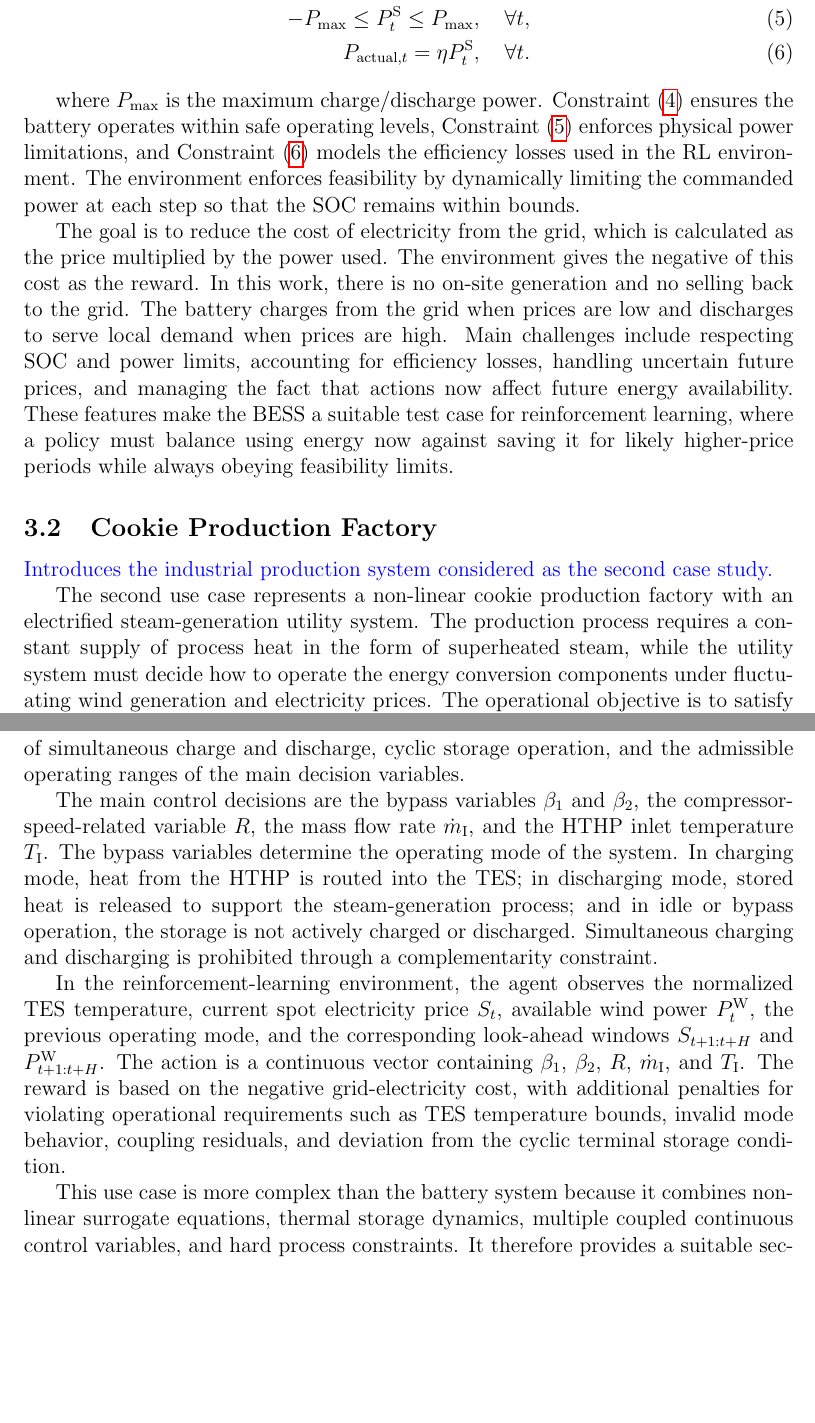
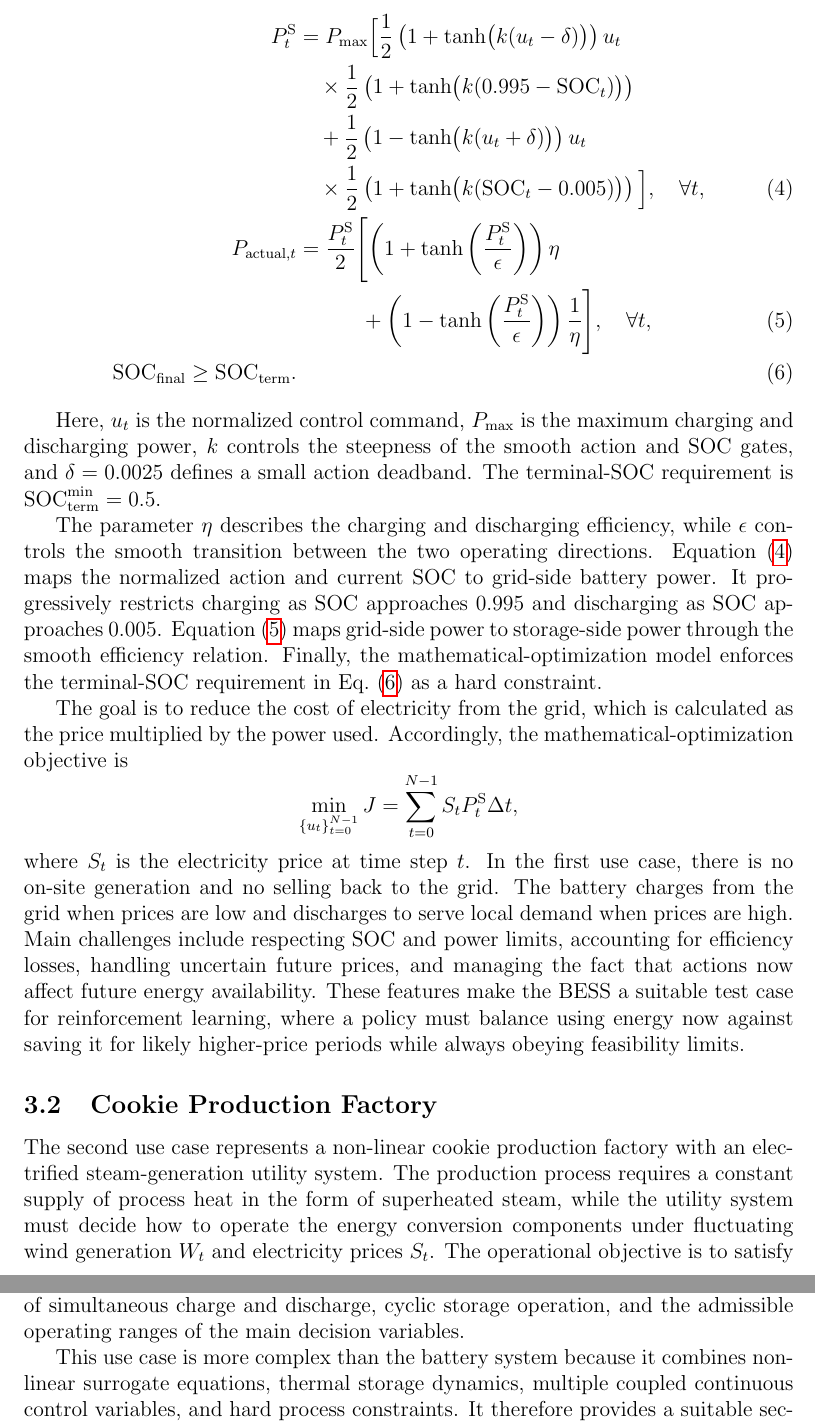
Before and after one commit to itsashishthapa/THESIS, a LaTeX document (paper/main.tex): two parts of pages 19 and 21 of 28, joined at a grey line, cut at the place of the change, the shorter picture padded with empty space. Compiled offline with pdfLaTeX.

Commit message:
Revise use case descriptions and mathematical formulations for battery energy storage and cookie production systems; enhance clarity and detail in reinforcement learning problem formulation.

```diff
--- a/paper/main.tex
+++ b/paper/main.tex
@@ -376,18 +374,45 @@ where $P_{\text{actual},t}$ is the effective storage-side power after efficiency
 
 \begin{align}
-0 \le \mathrm{SOC}_t \le 1, \quad \forall t, \label{eq:soc_bounds} \\
--P_{\max} \le P_t^{\mathrm S} \le P_{\max}, \quad \forall t, \label{eq:power_limits} \\
-P_{\text{actual},t} = \eta P_t^{\mathrm S}, \quad \forall t. \label{eq:efficiency}
+P_t^{\mathrm S}
+&= P_{\max}\Big[
+\frac{1}{2}\left(1+\tanh\bigl(k(u_t-\delta)\bigr)\right)u_t
+\nonumber\\
+&\quad {}\times
+\frac{1}{2}\left(1+\tanh\bigl(k(0.995-\mathrm{SOC}_t)\bigr)\right)
+\nonumber\\
+&\quad
++ \frac{1}{2}\left(1-\tanh\bigl(k(u_t+\delta)\bigr)\right)u_t
+\nonumber\\
+&\quad {}\times
+\frac{1}{2}\left(1+\tanh\bigl(k(\mathrm{SOC}_t-0.005)\bigr)\right)
+\Big], \quad \forall t, \label{eq:bess_power_mapping} \\
+P_{\text{actual},t}
+&= \frac{P_t^{\mathrm S}}{2}
+\Biggl[
+\left(1+\tanh\left(\frac{P_t^{\mathrm S}}{\epsilon}\right)\right)\eta
+\nonumber\\
+&\qquad\quad
++ \left(1-\tanh\left(\frac{P_t^{\mathrm S}}{\epsilon}\right)\right)\frac{1}{\eta}
+\Biggr],
+\quad \forall t, \label{eq:feasible_actual_power} \\
+\mathrm{SOC}_{\mathrm{final}} \geq \mathrm{SOC}_{\mathrm{term}}.
+\label{eq:terminal_soc_requirement}
 \end{align}
 
-where $P_{\max}$ is the maximum charge/discharge power. Constraint~\eqref{eq:soc_bounds} ensures the battery operates within safe operating levels, Constraint~\eqref{eq:power_limits} enforces physical power limitations, and Constraint~\eqref{eq:efficiency} models the efficiency losses used in the RL environment. The environment enforces feasibility by dynamically limiting the commanded power at each step so that the SOC remains within bounds.
+Here, $u_t$ is the normalized control command, $P_{\max}$ is the maximum charging and discharging power, $k$ controls the steepness of the smooth action and SOC gates, and $\delta=0.0025$ defines a small action deadband. The terminal-SOC requirement is $\mathrm{SOC}_{\mathrm{term}}^{\min}=0.5$.
 
-The goal is to reduce the cost of electricity from the grid, which is calculated as the price multiplied by the power used. The environment gives the negative of this cost as the reward. In this work, there is no on-site generation and no selling back to the grid. The battery charges from the grid when prices are low and discharges to serve local demand when prices are high. Main challenges include respecting SOC and power limits, accounting for efficiency losses, handling uncertain future prices, and managing the fact that actions now affect future energy availability. These features make the BESS a suitable test case for reinforcement learning, where a policy must balance using energy now against saving it for likely higher-price periods while always obeying feasibility limits.
+The parameter $\eta$ describes the charging and discharging efficiency, while $\epsilon$ controls the smooth transition between the two operating directions. Equation~\eqref{eq:bess_power_mapping} maps the normalized action and current SOC to grid-side battery power. It progressively restricts charging as SOC approaches $0.995$ and discharging as SOC approaches $0.005$. Equation~\eqref{eq:feasible_actual_power} maps grid-side power to storage-side power through the smooth efficiency relation. Finally, the mathematical-optimization model enforces the terminal-SOC requirement in Eq.~\eqref{eq:terminal_soc_requirement} as a hard constraint.
+
+The goal is to reduce the cost of electricity from the grid, which is calculated as the price multiplied by the power used. Accordingly, the mathematical-optimization objective is
+\[
+\min_{\{u_t\}_{t=0}^{N-1}} J
+= \sum_{t=0}^{N-1} S_t P_t^{\mathrm S}\Delta t,
+\]
+where $S_t$ is the electricity price at time step $t$. In the first use case, there is no on-site generation and no selling back to the grid. The battery charges from the grid when prices are low and discharges to serve local demand when prices are high. Main challenges include respecting SOC and power limits, accounting for efficiency losses, handling uncertain future prices, and managing the fact that actions now affect future energy availability. These features make the BESS a suitable test case for reinforcement learning, where a policy must balance using energy now against saving it for likely higher-price periods while always obeying feasibility limits.
 
 \subsection{Cookie Production Factory}
-\textcolor{blue}{Introduces the industrial production system considered as the second case study.}
 
-The second use case represents a non-linear cookie production factory with an electrified steam-generation utility system. The production process requires a constant supply of process heat in the form of superheated steam, while the utility system must decide how to operate the energy conversion components under fluctuating wind generation and electricity prices. The operational objective is to satisfy the steam demand while minimizing grid electricity cost over a finite scheduling horizon. The system model is based on the industrial power-to-heat system introduced by Walden et al.~\cite{walden2023nonlinear} and later used as a renewable steam-generation benchmark by Kyriakidis et al.~\cite{kyriakidis2024hybrid}.
+The second use case represents a non-linear cookie production factory with an electrified steam-generation utility system. The production process requires a constant supply of process heat in the form of superheated steam, while the utility system must decide how to operate the energy conversion components under fluctuating wind generation $W_t$ and electricity prices $S_t$. The operational objective is to satisfy the steam demand while minimizing grid electricity cost over a finite scheduling horizon. The system model is based on the industrial power-to-heat system introduced by Walden et al.~\cite{walden2023nonlinear} and later used as a renewable steam-generation benchmark by Kyriakidis et al.~\cite{kyriakidis2024hybrid}.
 
 The system consists of four main units: a wind turbine (WT), a closed reverse Brayton-cycle high-temperature heat pump (HTHP), a sensible thermal energy storage (TES), and a steam generator (SG). The WT supplies renewable electricity, while additional electricity can be purchased from the grid. The HTHP uses a waste-heat air stream as heat source and delivers high-temperature process heat to an intermediate thermal-oil loop. The thermal oil acts as heat transfer fluid and can be routed through the TES or directly to the SG by controllable bypasses. The SG provides the required steam conditions for the consumer factory. The HTHP and SG are represented by polynomial surrogate models, while the TES is modeled as a simplified single energy reservoir, and the charging/discharging behavior is represented using efficiency equations.
 
@@ -438,11 +463,11 @@ T_{\mathrm{III}}^t
 &\in [60,100], \qquad R^t \in [0.8,1.53], \qquad \beta_1^t,\beta_2^t \in [0,1].
 \label{eq:cookie_bounds}
 \end{align}
-Here, $S_t$ denotes the spot electricity price, $P_t^{\mathrm S}$ denotes grid power, and $P_t^{\mathrm W}$ denotes available wind power at time step $t$. The objective in Eq.~\eqref{eq:cookie_objective} minimizes the electricity cost of grid power consumption. The power balance in Eq.~\eqref{eq:cookie_power_balance} couples grid electricity, wind power, and HTHP demand. The remaining constraints describe the HTHP and SG surrogate models, bypass mixing, TES charging and discharging, the prohibition of simultaneous charge and discharge, cyclic storage operation, and the admissible operating ranges of the main decision variables.
+Here, $S_t$ denotes the spot electricity price, $P_t^{\mathrm S}$ denotes grid power, and $W_t$ denotes available wind power at time step $t$. The objective in Eq.~\eqref{eq:cookie_objective} minimizes the electricity cost of grid power consumption. The power balance in Eq.~\eqref{eq:cookie_power_balance} couples grid electricity, wind power, and HTHP demand. The remaining constraints describe the HTHP and SG surrogate models, bypass mixing, TES charging and discharging, the prohibition of simultaneous charge and discharge, cyclic storage operation, and the admissible operating ranges of the main decision variables.
 
-The main control decisions are the bypass variables $\beta_1$ and $\beta_2$, the compressor-speed-related variable $R$, the mass flow rate $\dot{m}_{\mathrm{I}}$, and the HTHP inlet temperature $T_{\mathrm{I}}$. The bypass variables determine the operating mode of the system. In charging mode, heat from the HTHP is routed into the TES; in discharging mode, stored heat is released to support the steam-generation process; and in idle or bypass operation, the storage is not actively charged or discharged. Simultaneous charging and discharging is prohibited through a complementarity constraint.
+% The main control decisions are the bypass variables $\beta_1$ and $\beta_2$, the compressor-speed-related variable $R$, the mass flow rate $\dot{m}_{\mathrm{I}}$, and the HTHP inlet temperature $T_{\mathrm{I}}$. The bypass variables determine the operating mode of the system. In charging mode, heat from the HTHP is routed into the TES; in discharging mode, stored heat is released to support the steam-generation process; and in idle or bypass operation, the storage is not actively charged or discharged. Simultaneous charging and discharging is prohibited through a complementarity constraint.
 
-In the reinforcement-learning environment, the agent observes the normalized TES temperature, current spot electricity price $S_t$, available wind power $P_t^{\mathrm W}$, the previous operating mode, and the corresponding look-ahead windows $S_{t+1:t+H}$ and $P_{t+1:t+H}^{\mathrm W}$. The action is a continuous vector containing $\beta_1$, $\beta_2$, $R$, $\dot{m}_{\mathrm{I}}$, and $T_{\mathrm{I}}$. The reward is based on the negative grid-electricity cost, with additional penalties for violating operational requirements such as TES temperature bounds, invalid mode behavior, coupling residuals, and deviation from the cyclic terminal storage condition.
+% In the reinforcement-learning environment, the agent observes the normalized TES temperature, current spot electricity price $S_t$, available wind power $W_t$, the previous operating mode, and the corresponding look-ahead windows $S_{t+1:t+H}$ and $W_{t+1:t+H}$. The action is a continuous vector containing $\beta_1$, $\beta_2$, $R$, $\dot{m}_{\mathrm{I}}$, and $T_{\mathrm{I}}$. The reward is based on the negative grid-electricity cost, with additional penalties for violating operational requirements such as TES temperature bounds, invalid mode behavior, coupling residuals, and deviation from the cyclic terminal storage condition.
 
 This use case is more complex than the battery system because it combines non-linear surrogate equations, thermal storage dynamics, multiple coupled continuous control variables, and hard process constraints. It therefore provides a suitable second benchmark for evaluating whether reinforcement learning can learn feasible and cost-effective setpoint policies for industrial energy utility systems, and for comparing the learned policy against the existing mathematical optimization formulation.
 
```
Also changed, not shown: paper/main.pdf, paper/main.tex (10 more changed lines).
